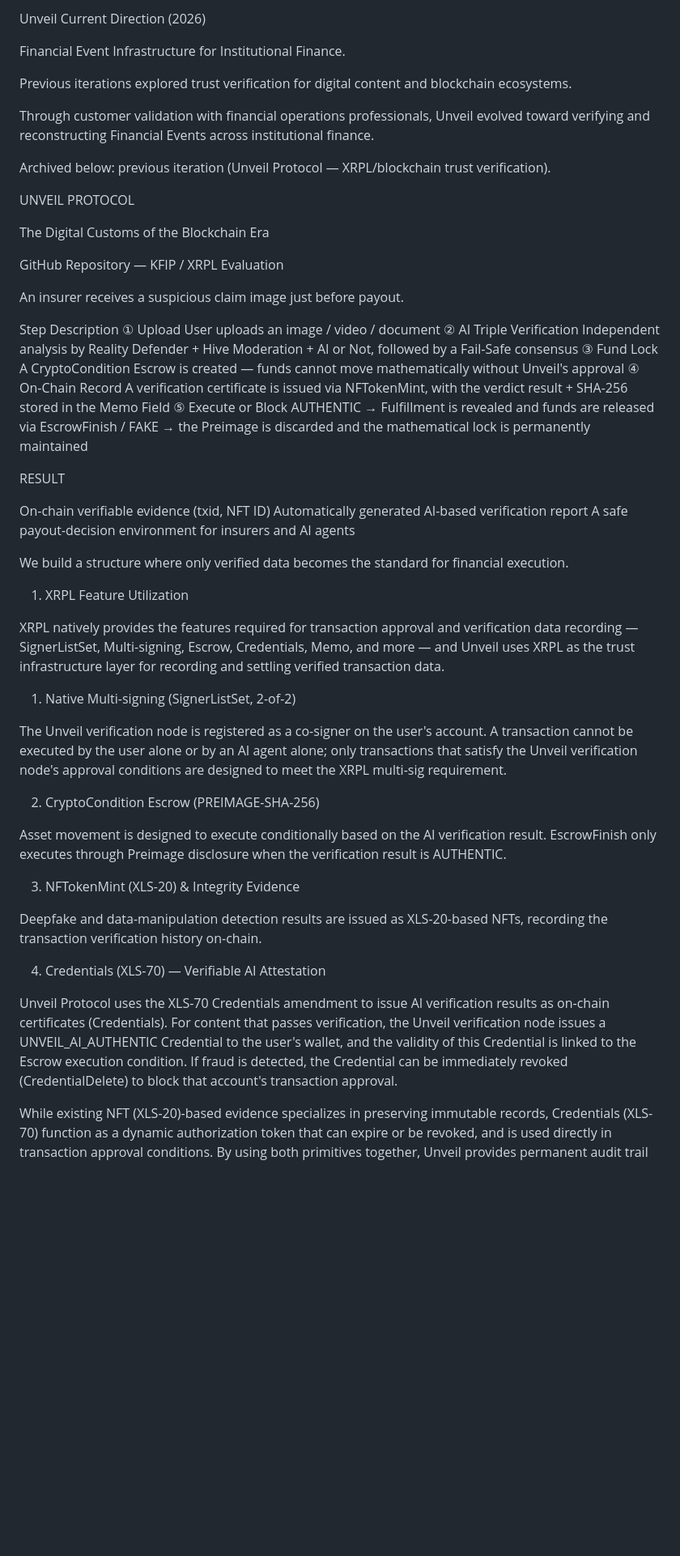
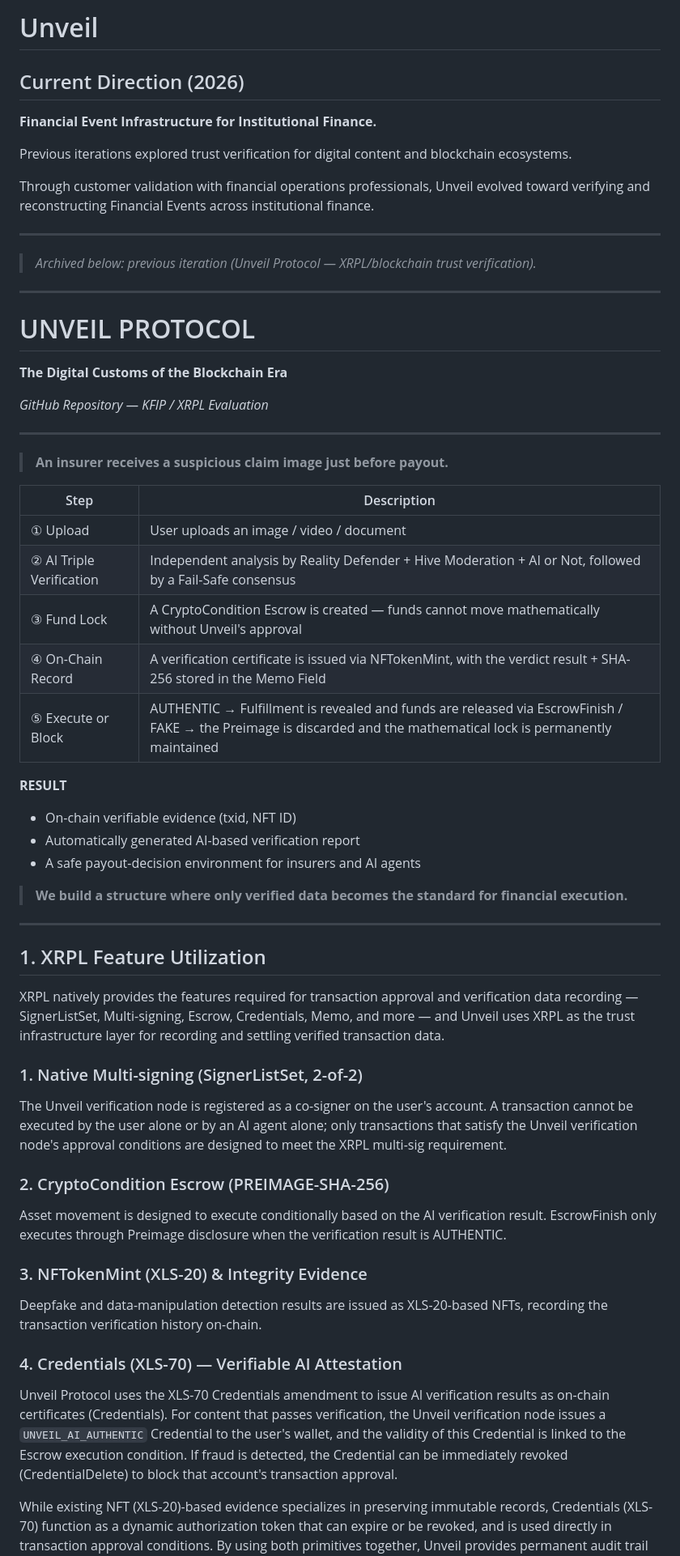
Before and after one commit to mdfh29e11-svg/unveil-mvp, a Markdown page: README.md, the part around one of its changes. Shown at 81% size. Rendered like a GitHub page; blank space fills up the shorter version.

```diff
--- a/README.md
+++ b/README.md
@@ -1,56 +1,61 @@
-Unveil
-Current Direction (2026)
+# Unveil
 
-Financial Event Infrastructure for Institutional Finance.
+## Current Direction (2026)
+
+**Financial Event Infrastructure for Institutional Finance.**
 
 Previous iterations explored trust verification for digital content and blockchain ecosystems.
 
 Through customer validation with financial operations professionals, Unveil evolved toward verifying and reconstructing Financial Events across institutional finance.
 
-Archived below: previous iteration (Unveil Protocol — XRPL/blockchain trust verification).
+---
 
-UNVEIL PROTOCOL
+> _Archived below: previous iteration (Unveil Protocol — XRPL/blockchain trust verification)._
 
-The Digital Customs of the Blockchain Era
+---
 
-GitHub Repository — KFIP / XRPL Evaluation
+# UNVEIL PROTOCOL
 
-An insurer receives a suspicious claim image just before payout.
+**The Digital Customs of the Blockchain Era**
 
-Step	Description
-① Upload	User uploads an image / video / document
-② AI Triple Verification	Independent analysis by Reality Defender + Hive Moderation + AI or Not, followed by a Fail-Safe consensus
-③ Fund Lock	A CryptoCondition Escrow is created — funds cannot move mathematically without Unveil's approval
-④ On-Chain Record	A verification certificate is issued via NFTokenMint, with the verdict result + SHA-256 stored in the Memo Field
-⑤ Execute or Block	AUTHENTIC → Fulfillment is revealed and funds are released via EscrowFinish / FAKE → the Preimage is discarded and the mathematical lock is permanently maintained
+*GitHub Repository — KFIP / XRPL Evaluation*
 
-RESULT
+---
 
-On-chain verifiable evidence (txid, NFT ID)
-Automatically generated AI-based verification report
-A safe payout-decision environment for insurers and AI agents
+> **An insurer receives a suspicious claim image just before payout.**
 
-We build a structure where only verified data becomes the standard for financial execution.
+| Step | Description |
+|------|------|
+| ① Upload | User uploads an image / video / document |
+| ② AI Triple Verification | Independent analysis by Reality Defender + Hive Moderation + AI or Not, followed by a Fail-Safe consensus |
+| ③ Fund Lock | A CryptoCondition Escrow is created — funds cannot move mathematically without Unveil's approval |
+| ④ On-Chain Record | A verification certificate is issued via NFTokenMint, with the verdict result + SHA-256 stored in the Memo Field |
+| ⑤ Execute or Block | AUTHENTIC → Fulfillment is revealed and funds are released via EscrowFinish / FAKE → the Preimage is discarded and the mathematical lock is permanently maintained |
 
-1. XRPL Feature Utilization
+**RESULT**
+- On-chain verifiable evidence (txid, NFT ID)
+- Automatically generated AI-based verification report
+- A safe payout-decision environment for insurers and AI agents
+
+> **We build a structure where only verified data becomes the standard for financial execution.**
+
+---
+
+## 1. XRPL Feature Utilization
 
 XRPL natively provides the features required for transaction approval and verification data recording — SignerListSet, Multi-signing, Escrow, Credentials, Memo, and more — and Unveil uses XRPL as the trust infrastructure layer for recording and settling verified transaction data.
 
-1. Native Multi-signing (SignerListSet, 2-of-2)
-
+### 1. Native Multi-signing (SignerListSet, 2-of-2)
 The Unveil verification node is registered as a co-signer on the user's account. A transaction cannot be executed by the user alone or by an AI agent alone; only transactions that satisfy the Unveil verification node's approval conditions are designed to meet the XRPL multi-sig requirement.
 
-2. CryptoCondition Escrow (PREIMAGE-SHA-256)
-
+### 2. CryptoCondition Escrow (PREIMAGE-SHA-256)
 Asset movement is designed to execute conditionally based on the AI verification result. EscrowFinish only executes through Preimage disclosure when the verification result is AUTHENTIC.
 
-3. NFTokenMint (XLS-20) & Integrity Evidence
-
+### 3. NFTokenMint (XLS-20) & Integrity Evidence
 Deepfake and data-manipulation detection results are issued as XLS-20-based NFTs, recording the transaction verification history on-chain.
 
-4. Credentials (XLS-70) — Verifiable AI Attestation
-
-Unveil Protocol uses the XLS-70 Credentials amendment to issue AI verification results as on-chain certificates (Credentials). For content that passes verification, the Unveil verification node issues a UNVEIL_AI_AUTHENTIC Credential to the user's wallet, and the validity of this Credential is linked to the Escrow execution condition. If fraud is detected, the Credential can be immediately revoked (CredentialDelete) to block that account's transaction approval.
+### 4. Credentials (XLS-70) — Verifiable AI Attestation
+Unveil Protocol uses the XLS-70 Credentials amendment to issue AI verification results as on-chain certificates (Credentials). For content that passes verification, the Unveil verification node issues a `UNVEIL_AI_AUTHENTIC` Credential to the user's wallet, and the validity of this Credential is linked to the Escrow execution condition. If fraud is detected, the Credential can be immediately revoked (CredentialDelete) to block that account's transaction approval.
 
 While existing NFT (XLS-20)-based evidence specializes in preserving immutable records, Credentials (XLS-70) function as a dynamic authorization token that can expire or be revoked, and is used directly in transaction approval conditions. By using both primitives together, Unveil provides permanent audit trail (NFT) and real-time access control (Credential) simultaneously.
 
```
Also changed, not shown: other parts of README.md (+85 -60 lines).
